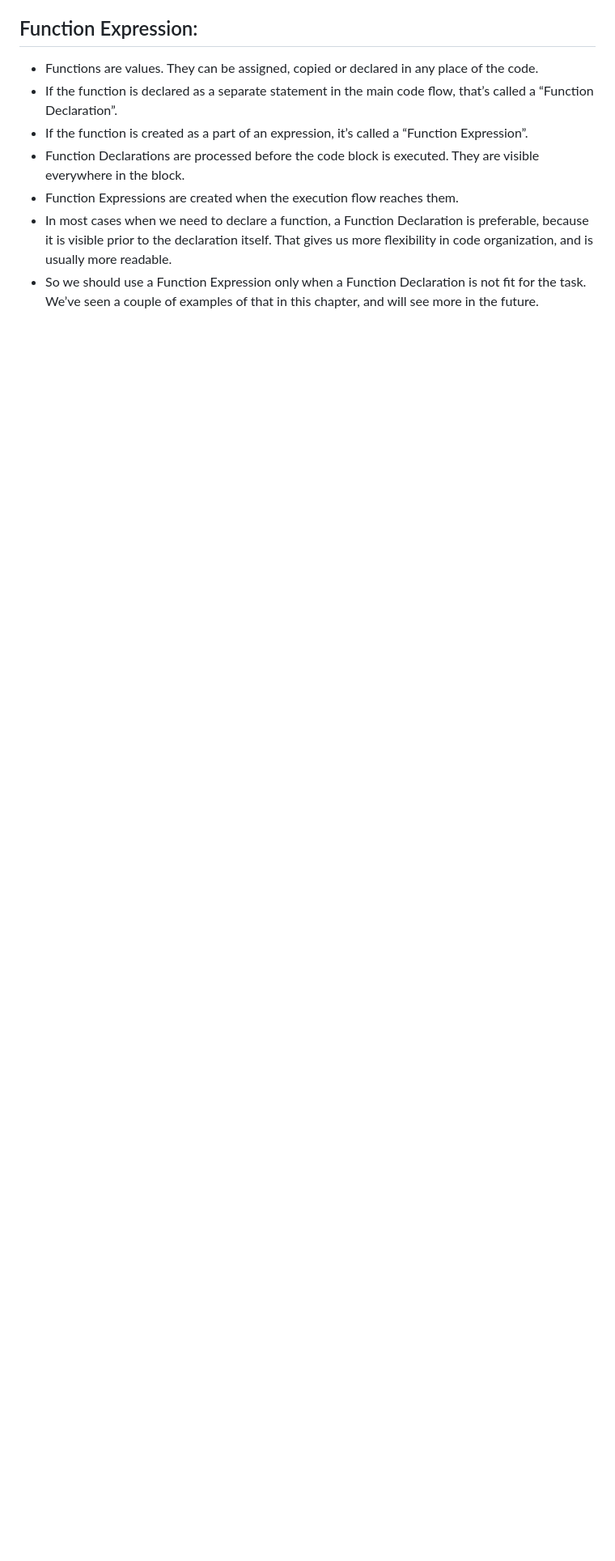
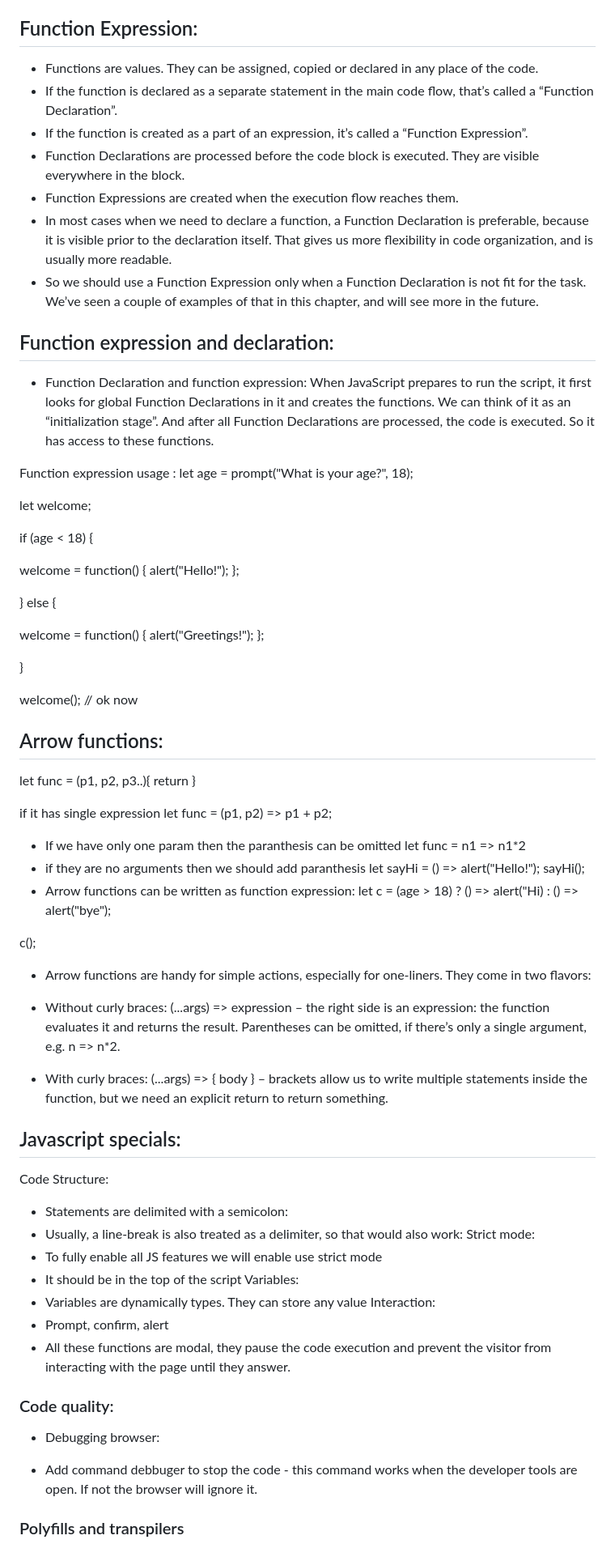
Before and after one commit to Sankethb13/Curriculum, a Markdown page: javascript/Fundamentals/readme.md, the part around the change. Shown at 81% size. GitHub-like rendering; blank space fills up the shorter version.

```diff
--- a/javascript/Fundamentals/readme.md
+++ b/javascript/Fundamentals/readme.md
@@ -143,3 +143,73 @@
    - Function Expressions are created when the execution flow reaches them.
    - In most cases when we need to declare a function, a Function Declaration is preferable, because it is visible prior to the declaration itself. That gives us more flexibility in code organization, and is usually more readable.
    - So we should use a Function Expression only when a Function Declaration is not fit for the task. We’ve seen a couple of examples of that in this chapter, and will see more in the future.
+## Function expression and declaration:
+
+- Function Declaration and function expression:
+When JavaScript prepares to run the script, it first looks for global Function Declarations in it and creates the functions. We can think of it as an “initialization stage”.
+And after all Function Declarations are processed, the code is executed. So it has access to these functions.
+
+Function expression usage :
+let age = prompt("What is your age?", 18);
+
+let welcome;
+
+if (age < 18) {
+
+welcome = function() {
+alert("Hello!");
+};
+
+} else {
+
+welcome = function() {
+alert("Greetings!");
+};
+
+}
+
+welcome(); // ok now
+
+## Arrow functions:
+let func = (p1, p2, p3..){
+return
+}
+
+if it has single expression
+let func = (p1, p2) => p1 + p2;
+
+- If we have only one param then the paranthesis can be omitted
+let func = n1 => n1*2
+- if they are no arguments then we should add paranthesis
+let sayHi = () => alert("Hello!");
+sayHi();
+- Arrow functions can be written as function expression:
+let c = (age > 18) ?
+() => alert("Hi) :
+() => alert("bye");
+
+c();
+
+- Arrow functions are handy for simple actions, especially for one-liners. They come in two flavors:
+
+- Without curly braces: (...args) => expression – the right side is an expression: the function evaluates it and returns the result. Parentheses can be omitted, if there’s only a single argument, e.g. n => n*2.
+- With curly braces: (...args) => { body } – brackets allow us to write multiple statements inside the function, but we need an explicit return to return something.
+
+## Javascript specials:
+Code Structure:
+- Statements are delimited with a semicolon:
+- Usually, a line-break is also treated as a delimiter, so that would also work:
+Strict mode:
+- To fully enable all JS features we will enable use strict mode
+- It should be in the top of the script
+Variables:
+- Variables are dynamically types. They can store any value
+Interaction:
+- Prompt, confirm, alert
+- All these functions are modal, they pause the code execution and prevent the visitor from interacting with the page until they answer.
+
+### Code quality:
+* Debugging browser:
+- Add command debbuger to stop the code - this command works when the developer tools are open. If not the browser will ignore it.
+
+### Polyfills and transpilers
```
Also changed, not shown: javascript/Objects/readme.md (added, +218 -0 lines).
